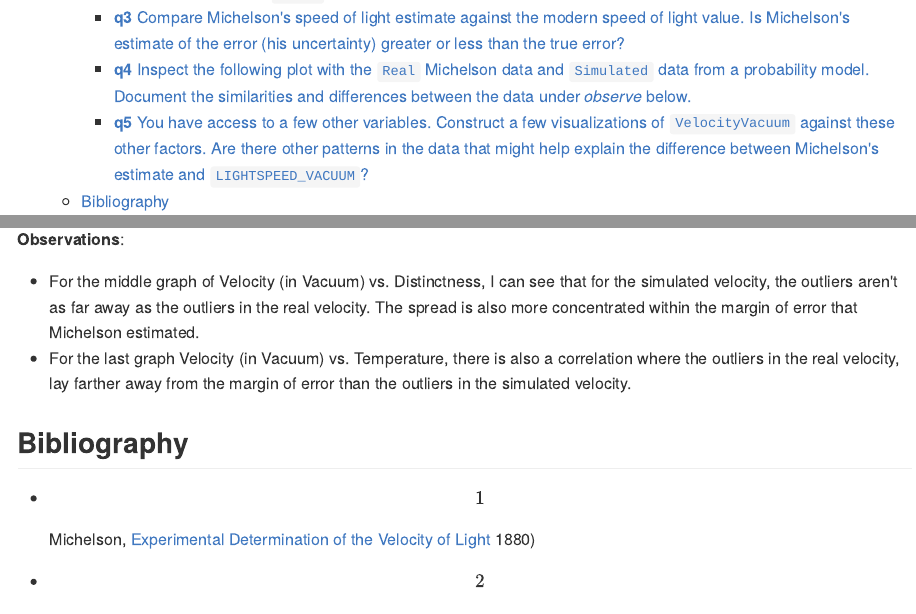
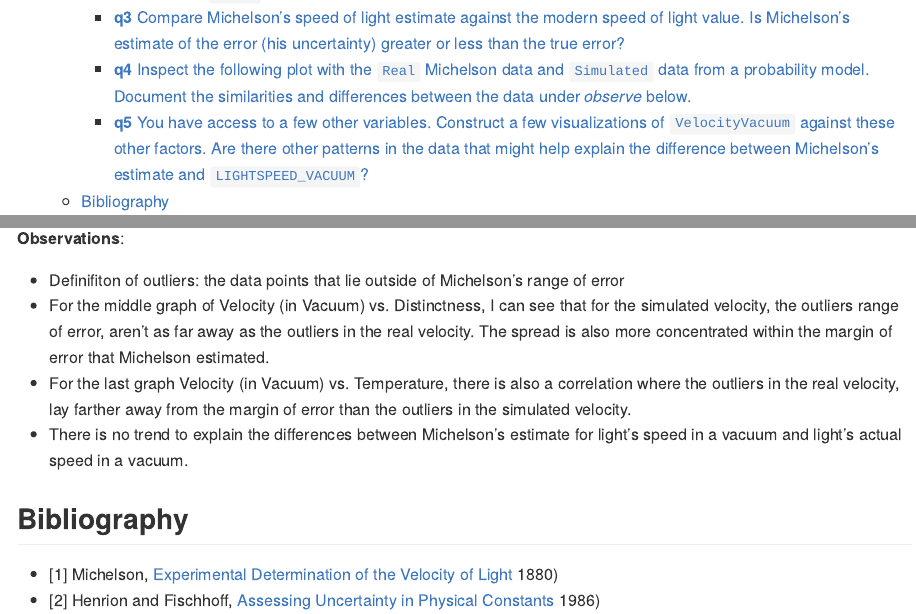
Before and after one commit to Satch70/data-science-S2023, an R Markdown document (challenges/c02-michelson-assignment.Rmd): the page in a window 1100 px wide, from 330 px down, and a second part further down, joined at a grey line. The pictures show the output file challenges/c02-michelson-assignment.md that the author committed with the source, drawn offline in the style of GitHub; long lines of code are wrapped.

Commit message:
resubmission

```diff
--- a/challenges/c02-michelson-assignment.Rmd
+++ b/challenges/c02-michelson-assignment.Rmd
@@ -378,14 +378,20 @@ df_q2 %>%
 
 **Observations**:
 
+-   Definifiton of outliers: the data points that lie outside of
+    Michelson's range of error
 -   For the middle graph of Velocity (in Vacuum) vs. Distinctness, I can
-    see that for the simulated velocity, the outliers aren't as far away
-    as the outliers in the real velocity. The spread is also more
-    concentrated within the margin of error that Michelson estimated.
+    see that for the simulated velocity, the outliers range of error,
+    aren't as far away as the outliers in the real velocity. The spread
+    is also more concentrated within the margin of error that Michelson
+    estimated.
 -   For the last graph Velocity (in Vacuum) vs. Temperature, there is
     also a correlation where the outliers in the real velocity, lay
     farther away from the margin of error than the outliers in the
     simulated velocity.
+-   There is no trend to explain the differences between Michelson's
+    estimate for light's speed in a vacuum and light's actual speed in a
+    vacuum.
 
 ## Bibliography
 
```
Also changed, not shown: challenges/c02-michelson-assignment.md, challenges/c02-michelson-assignment.Rmd (2 more changed lines).
